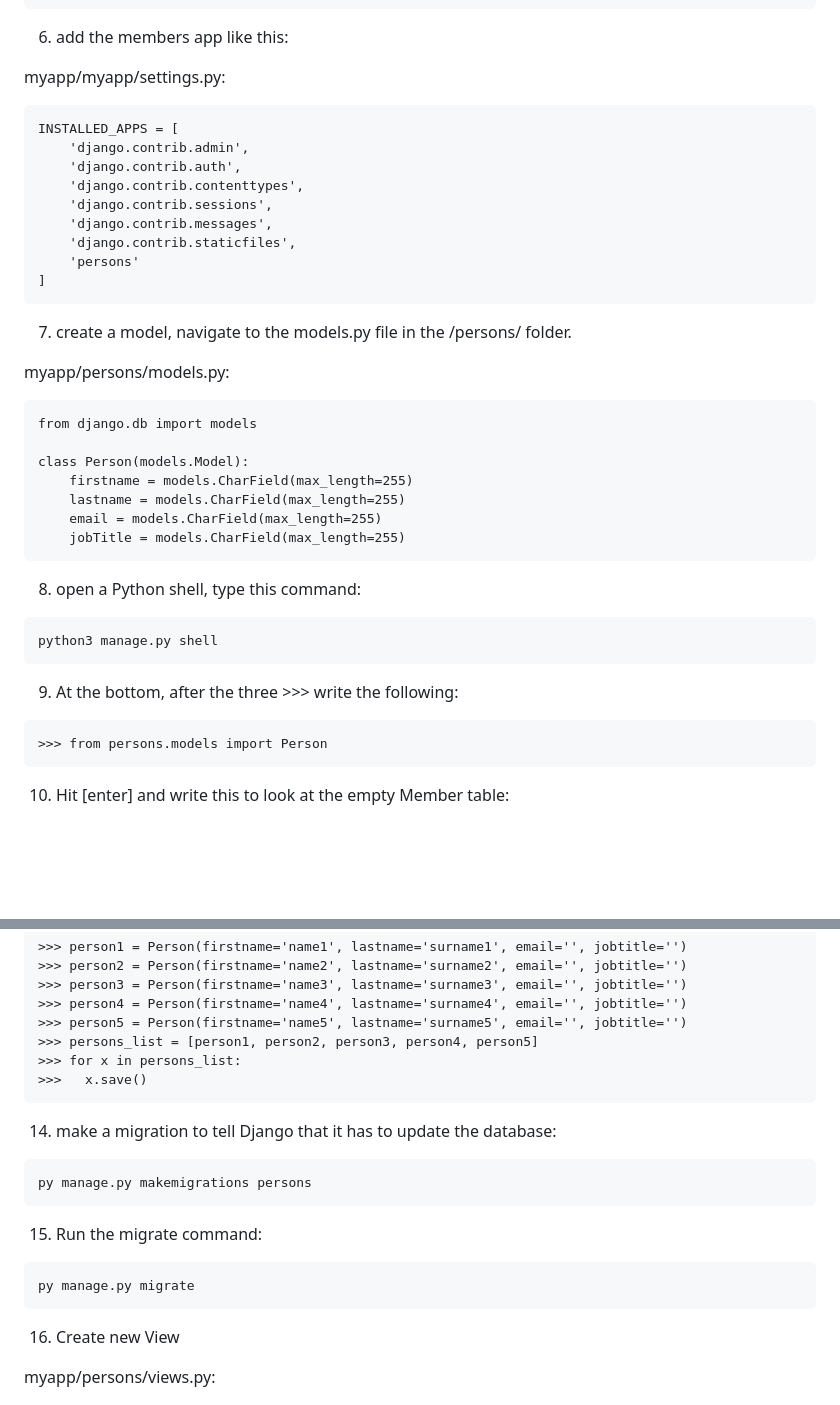
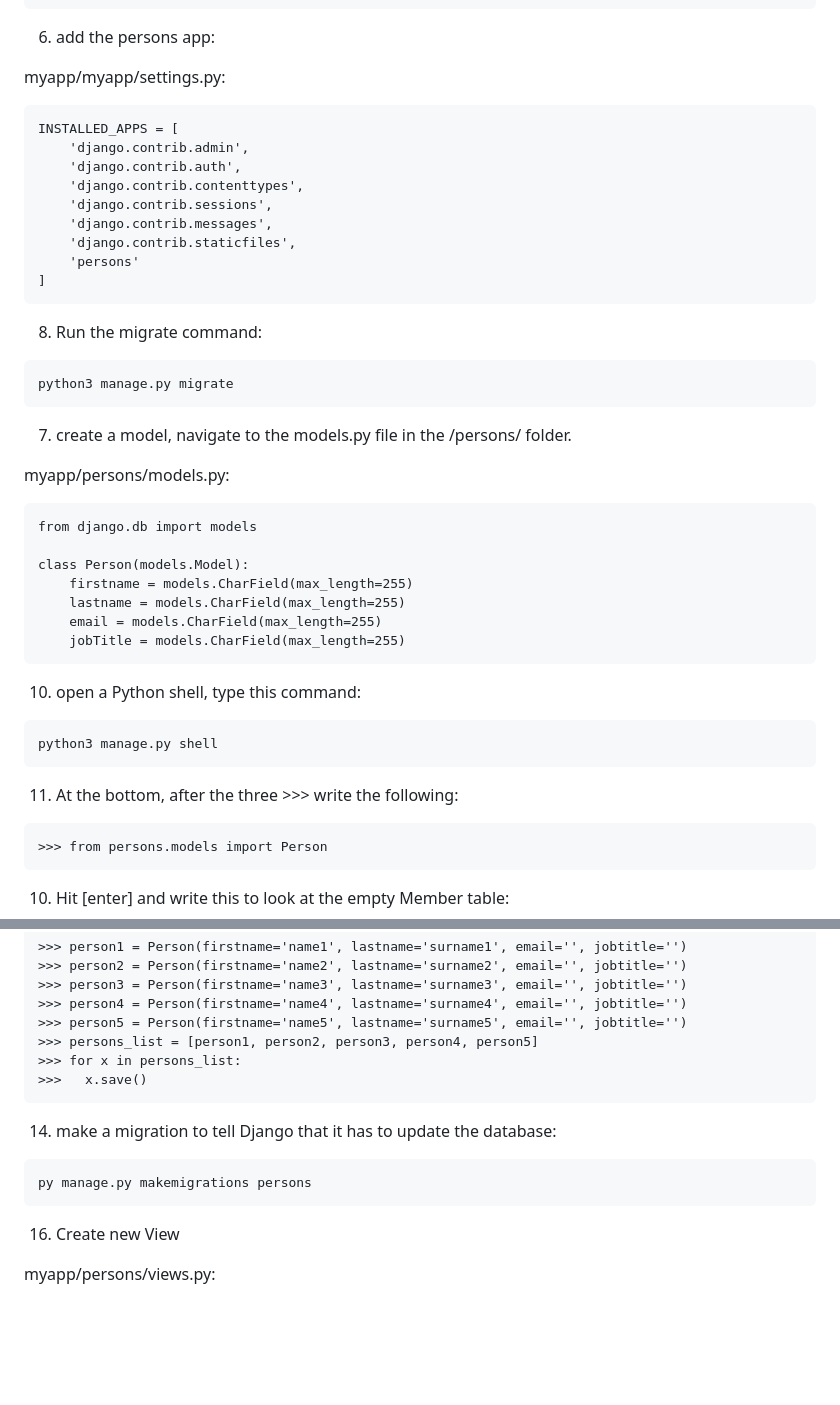
Before and after one commit to jalknToth/introDjango, a Markdown page: README.md, 2 parts joined by grey strips. Rendered like a GitHub page; blank space fills up the shorter version.

Commit message:
introDjango

````diff
--- a/README.md
+++ b/README.md
@@ -56,7 +56,7 @@ def details(request, id):
     }
     return HttpResponse(template.render(context, request))
 ```
-6. add the members app like this:
+6. add the persons app:
 
 myapp/myapp/settings.py:
 ```
@@ -70,6 +70,10 @@ INSTALLED_APPS = [
     'persons'
 ]
 ```
+8. Run the migrate command:
+```
+python3 manage.py migrate
+```
 7. create a model, navigate to the models.py file in the /persons/ folder.
 
 myapp/persons/models.py:
@@ -82,11 +86,11 @@ class Person(models.Model):
     email = models.CharField(max_length=255)
     jobTitle = models.CharField(max_length=255)
 ```
-8. open a Python shell, type this command:
+10. open a Python shell, type this command:
 ```
 python3 manage.py shell
 ```
-9. At the bottom, after the three >>> write the following:
+11. At the bottom, after the three >>> write the following:
 ```
 >>> from persons.models import Person
 ```
@@ -114,16 +118,10 @@ python3 manage.py shell
 >>> for x in persons_list:
 >>>   x.save()
 ```
-
 14. make a migration to tell Django that it has to update the database:
 ```
 py manage.py makemigrations persons
 ```
-15. Run the migrate command:
-```
-py manage.py migrate
-```
-
 16. Create new View
 
 myapp/persons/views.py:
````
